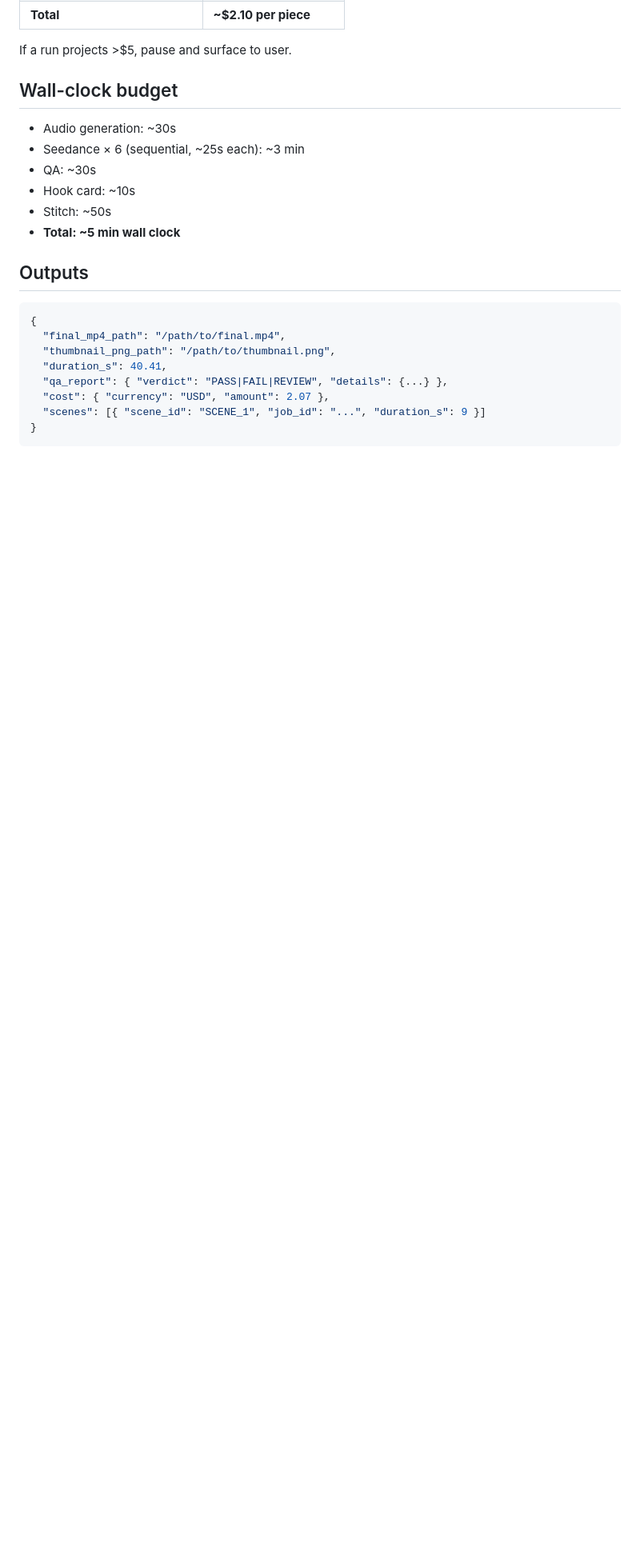
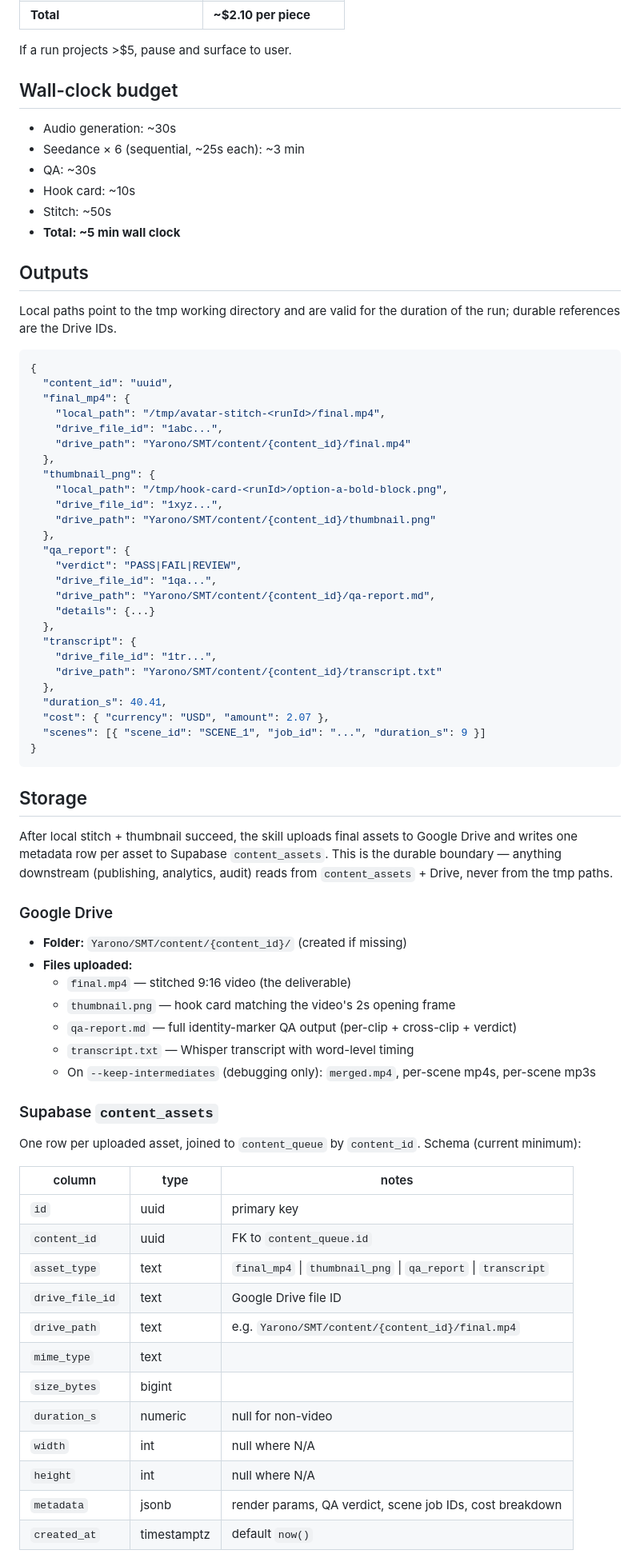
Before and after one commit to orensteinyaron/TheSecretMomsTribe, a Markdown page: skills/full-avatar-profile/SKILL.md, the part around one of its changes. Shown at 80% size. GitHub-like rendering; blank space fills up the shorter version.

Commit message:
docs(skills): add Storage section + Drive/content_assets in outputs
Specifies the durable boundary for Full Avatar deliverables:
- Google Drive folder Yarono/SMT/content/{content_id}/ holds final.mp4,
  thumbnail.png, qa-report.md, transcript.txt
- Supabase content_assets row per asset, joined to content_queue by
  content_id, idempotent on (content_id, asset_type) for re-runs

Pipeline gains explicit upload + persist steps; Outputs JSON returns
drive_file_id alongside local paths; Failure modes table covers Drive
and Supabase write errors with keep-tmp recovery semantics.

Co-Authored-By: Claude Opus 4.7 (1M context) <noreply@anthropic.com>

````diff
--- a/skills/full-avatar-profile/SKILL.md
+++ b/skills/full-avatar-profile/SKILL.md
@@ -119,13 +121,65 @@ If a run projects >$5, pause and surface to user.
 
 ## Outputs
 
+Local paths point to the tmp working directory and are valid for the duration of the run; durable references are the Drive IDs.
+
 ```json
 {
-  "final_mp4_path": "/path/to/final.mp4",
-  "thumbnail_png_path": "/path/to/thumbnail.png",
+  "content_id": "uuid",
+  "final_mp4": {
+    "local_path": "/tmp/avatar-stitch-<runId>/final.mp4",
+    "drive_file_id": "1abc...",
+    "drive_path": "Yarono/SMT/content/{content_id}/final.mp4"
+  },
+  "thumbnail_png": {
+    "local_path": "/tmp/hook-card-<runId>/option-a-bold-block.png",
+    "drive_file_id": "1xyz...",
+    "drive_path": "Yarono/SMT/content/{content_id}/thumbnail.png"
+  },
+  "qa_report": {
+    "verdict": "PASS|FAIL|REVIEW",
+    "drive_file_id": "1qa...",
+    "drive_path": "Yarono/SMT/content/{content_id}/qa-report.md",
+    "details": {...}
+  },
+  "transcript": {
+    "drive_file_id": "1tr...",
+    "drive_path": "Yarono/SMT/content/{content_id}/transcript.txt"
+  },
   "duration_s": 40.41,
-  "qa_report": { "verdict": "PASS|FAIL|REVIEW", "details": {...} },
   "cost": { "currency": "USD", "amount": 2.07 },
   "scenes": [{ "scene_id": "SCENE_1", "job_id": "...", "duration_s": 9 }]
 }
 ```
+
+## Storage
+
+After local stitch + thumbnail succeed, the skill uploads final assets to Google Drive and writes one metadata row per asset to Supabase `content_assets`. This is the durable boundary — anything downstream (publishing, analytics, audit) reads from `content_assets` + Drive, never from the tmp paths.
+
+### Google Drive
+- **Folder:** `Yarono/SMT/content/{content_id}/` (created if missing)
+- **Files uploaded:**
+  - `final.mp4` — stitched 9:16 video (the deliverable)
+  - `thumbnail.png` — hook card matching the video's 2s opening frame
+  - `qa-report.md` — full identity-marker QA output (per-clip + cross-clip + verdict)
+  - `transcript.txt` — Whisper transcript with word-level timing
+  - On `--keep-intermediates` (debugging only): `merged.mp4`, per-scene mp4s, per-scene mp3s
+
+### Supabase `content_assets`
+One row per uploaded asset, joined to `content_queue` by `content_id`. Schema (current minimum):
+
+| column | type | notes |
+|---|---|---|
+| `id` | uuid | primary key |
+| `content_id` | uuid | FK to `content_queue.id` |
+| `asset_type` | text | `final_mp4` \| `thumbnail_png` \| `qa_report` \| `transcript` |
+| `drive_file_id` | text | Google Drive file ID |
+| `drive_path` | text | e.g. `Yarono/SMT/content/{content_id}/final.mp4` |
+| `mime_type` | text | |
+| `size_bytes` | bigint | |
+| `duration_s` | numeric | null for non-video |
+| `width` | int | null where N/A |
+| `height` | int | null where N/A |
+| `metadata` | jsonb | render params, QA verdict, scene job IDs, cost breakdown |
+| `created_at` | timestamptz | default `now()` |
+
````
Also changed, not shown: other parts of skills/full-avatar-profile/SKILL.md (+10 -1 lines).
